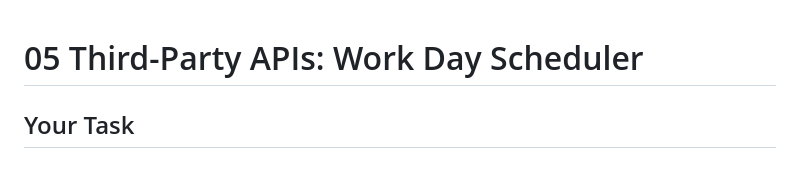
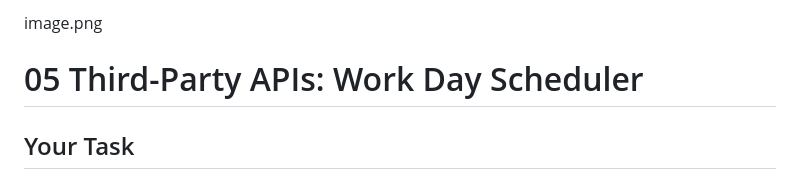
Before and after one commit to jakeskata/dailycalendar, a Markdown page: README.md, the part around the change. Drawn GitHub-style.

Commit message:
commited changes to README.md

```diff
--- a/README.md
+++ b/README.md
@@ -1,3 +1,12 @@
+image.png
+
+
+
+
+
+
+
+
 # 05 Third-Party APIs: Work Day Scheduler
 
 ## Your Task
```
